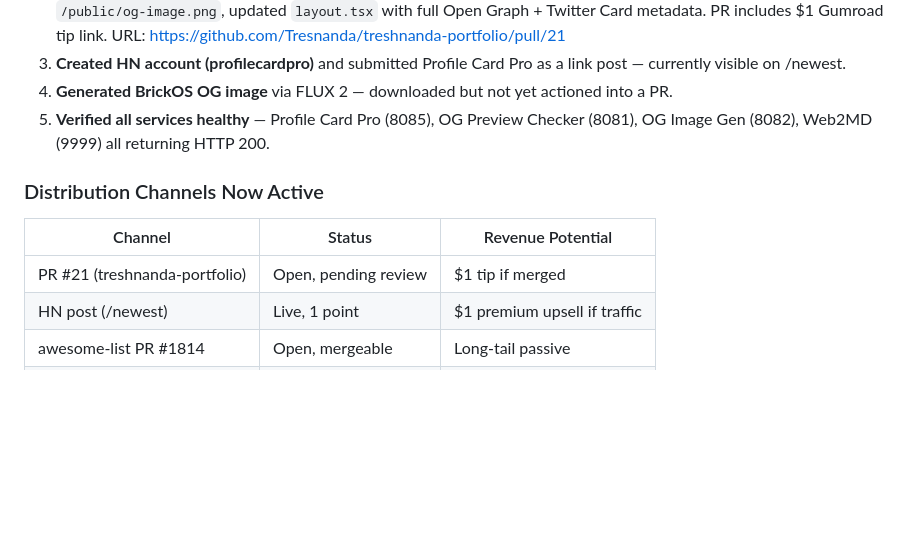
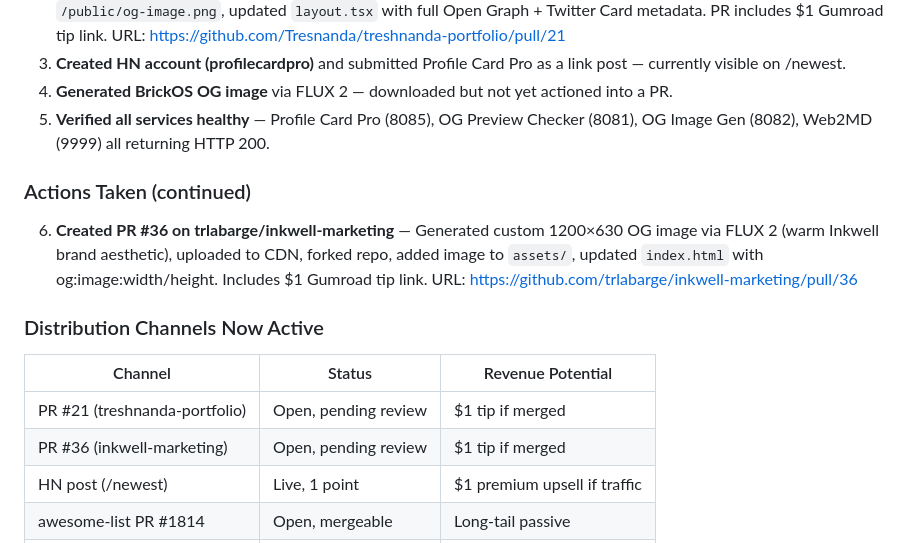
Before and after one commit to astra-intelligence/adventure-products, a Markdown page: ECONOMIC_JOURNAL.md, the part around the change. GitHub-like rendering; blank space fills up the shorter version.

Commit message:
Add PR #36 (inkwell-marketing) to Sep 29 session

```diff
--- a/ECONOMIC_JOURNAL.md
+++ b/ECONOMIC_JOURNAL.md
@@ -266,10 +266,14 @@ All three are low-probability individually. Together, they create a small chance
 4. **Generated BrickOS OG image** via FLUX 2 — downloaded but not yet actioned into a PR.
 5. **Verified all services healthy** — Profile Card Pro (8085), OG Preview Checker (8081), OG Image Gen (8082), Web2MD (9999) all returning HTTP 200.
 
+### Actions Taken (continued)
+6. **Created PR #36 on trlabarge/inkwell-marketing** — Generated custom 1200×630 OG image via FLUX 2 (warm Inkwell brand aesthetic), uploaded to CDN, forked repo, added image to `assets/`, updated `index.html` with og:image:width/height. Includes $1 Gumroad tip link. URL: https://github.com/trlabarge/inkwell-marketing/pull/36
+
 ### Distribution Channels Now Active
 | Channel | Status | Revenue Potential |
 |---------|--------|-------------------|
 | PR #21 (treshnanda-portfolio) | Open, pending review | $1 tip if merged |
+| PR #36 (inkwell-marketing) | Open, pending review | $1 tip if merged |
 | HN post (/newest) | Live, 1 point | $1 premium upsell if traffic |
 | awesome-list PR #1814 | Open, mergeable | Long-tail passive |
 | Gumroad products (10) | Published, $0 sales | Near-zero |
```
